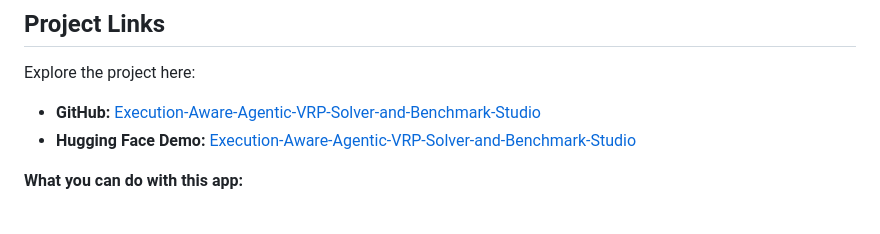
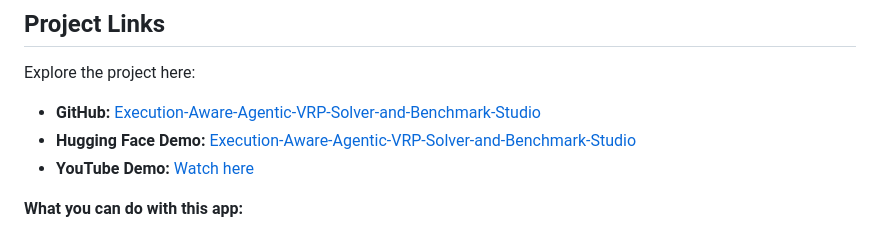
Before and after one commit to dranubhaparashar/Execution-Aware-Agentic-VRP-Solver-and-Benchmark-Studio, a Markdown page: README.md, the part around the change. GitHub-like rendering.

Commit message:
Add YouTube demo link to README
Added a YouTube demo link to the README.

```diff
--- a/README.md
+++ b/README.md
@@ -43,7 +43,7 @@ Explore the project here:
 
 - **GitHub:** [Execution-Aware-Agentic-VRP-Solver-and-Benchmark-Studio](https://github.com/dranubhaparashar/Execution-Aware-Agentic-VRP-Solver-and-Benchmark-Studio/tree/main)
 - **Hugging Face Demo:** [Execution-Aware-Agentic-VRP-Solver-and-Benchmark-Studio](https://huggingface.co/spaces/AnubhaParashar/Execution-Aware-Agentic-VRP-Solver-and-Benchmark-Studio)
-
+- **YouTube Demo:** [Watch here](https://www.youtube.com/watch?v=FqVuVjW20yo)
 
 **What you can do with this app:**
 
```
